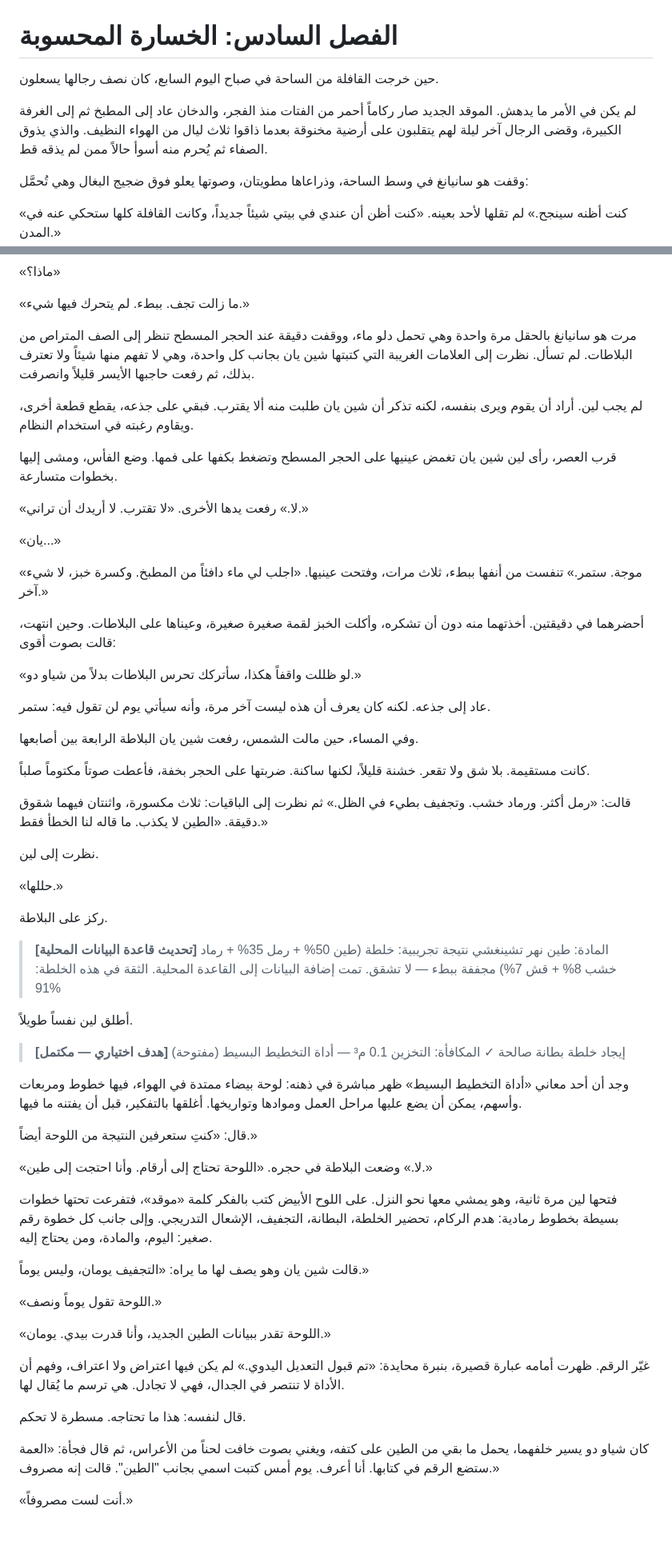
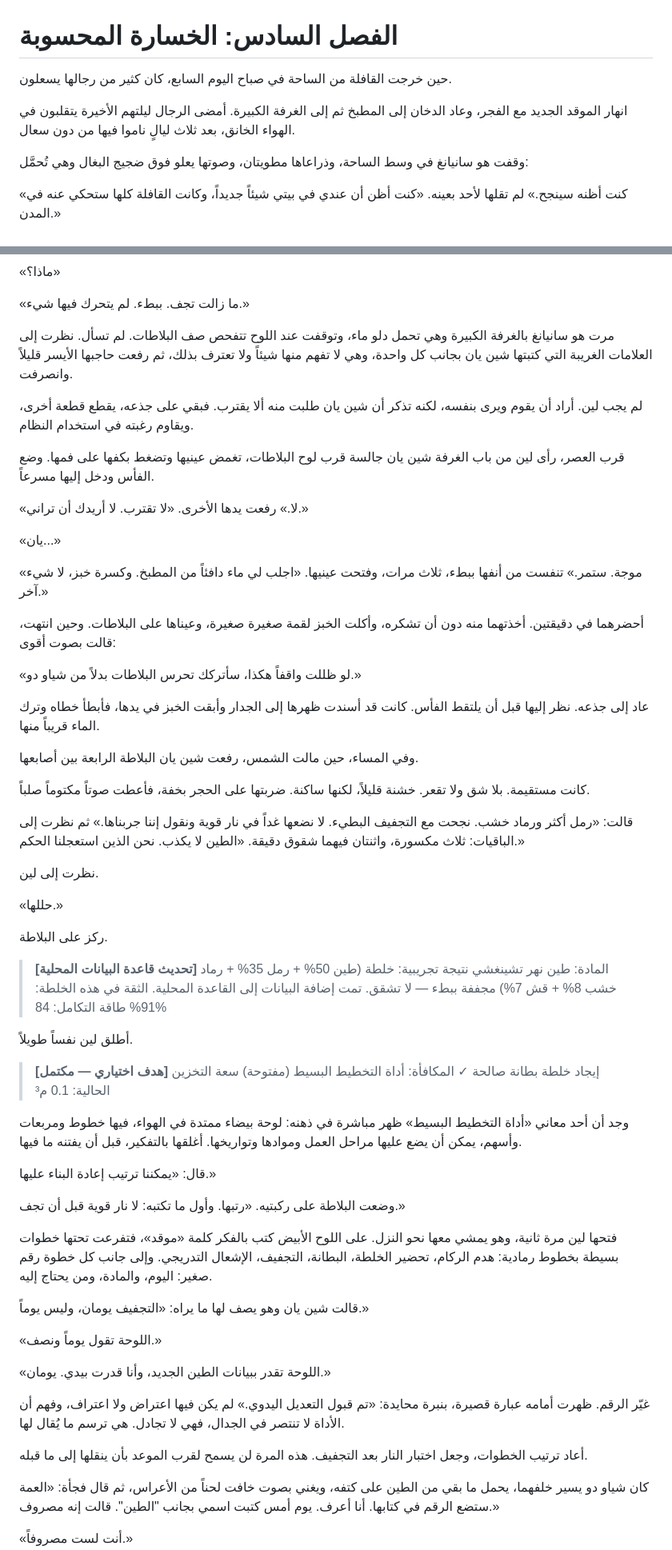
Before and after one commit to learned16/novel, a Markdown page: chapters/006.md, 2 parts joined by grey strips. Shown at 80% size. Rendered like a GitHub page; blank space fills up the shorter version.

```diff
--- a/chapters/006.md
+++ b/chapters/006.md
@@ -1,8 +1,8 @@
 # الفصل السادس: الخسارة المحسوبة
 
-حين خرجت القافلة من الساحة في صباح اليوم السابع، كان نصف رجالها يسعلون.
+حين خرجت القافلة من الساحة في صباح اليوم السابع، كان كثير من رجالها يسعلون.
 
-لم يكن في الأمر ما يدهش. الموقد الجديد صار ركاماً أحمر من الفتات منذ الفجر، والدخان عاد إلى المطبخ ثم إلى الغرفة الكبيرة، وقضى الرجال آخر ليلة لهم يتقلبون على أرضية مخنوقة بعدما ذاقوا ثلاث ليال من الهواء النظيف. والذي يذوق الصفاء ثم يُحرم منه أسوأ حالاً ممن لم يذقه قط.
+انهار الموقد الجديد مع الفجر، وعاد الدخان إلى المطبخ ثم إلى الغرفة الكبيرة. أمضى الرجال ليلتهم الأخيرة يتقلبون في الهواء الخانق، بعد ثلاث ليالٍ ناموا فيها من دون سعال.
 
 وقفت هو سانيانغ في وسط الساحة، وذراعاها مطويتان، وصوتها يعلو فوق ضجيج البغال وهي تُحمَّل:
 
@@ -151,11 +157,11 @@
 
 «ما زالت تجف. ببطء. لم يتحرك فيها شيء.»
 
-مرت هو سانيانغ بالحقل مرة واحدة وهي تحمل دلو ماء، ووقفت دقيقة عند الحجر المسطح تنظر إلى الصف المتراص من البلاطات. لم تسأل. نظرت إلى العلامات الغريبة التي كتبتها شين يان بجانب كل واحدة، وهي لا تفهم منها شيئاً ولا تعترف بذلك، ثم رفعت حاجبها الأيسر قليلاً وانصرفت.
+مرت هو سانيانغ بالغرفة الكبيرة وهي تحمل دلو ماء، وتوقفت عند اللوح تتفحص صف البلاطات. لم تسأل. نظرت إلى العلامات الغريبة التي كتبتها شين يان بجانب كل واحدة، وهي لا تفهم منها شيئاً ولا تعترف بذلك، ثم رفعت حاجبها الأيسر قليلاً وانصرفت.
 
 لم يجب لين. أراد أن يقوم ويرى بنفسه، لكنه تذكر أن شين يان طلبت منه ألا يقترب. فبقي على جذعه، يقطع قطعة أخرى، ويقاوم رغبته في استخدام النظام.
 
-قرب العصر، رأى لين شين يان تغمض عينيها على الحجر المسطح وتضغط بكفها على فمها. وضع الفأس، ومشى إليها بخطوات متسارعة.
+قرب العصر، رأى لين من باب الغرفة شين يان جالسة قرب لوح البلاطات، تغمض عينيها وتضغط بكفها على فمها. وضع الفأس ودخل إليها مسرعاً.
 
 «لا.» رفعت يدها الأخرى. «لا تقترب. لا أريدك أن تراني.»
 
@@ -167,13 +173,13 @@
 
 «لو ظللت واقفاً هكذا، سأتركك تحرس البلاطات بدلاً من شياو دو.»
 
-عاد إلى جذعه. لكنه كان يعرف أن هذه ليست آخر مرة، وأنه سيأتي يوم لن تقول فيه: ستمر.
+عاد إلى جذعه. نظر إليها قبل أن يلتقط الفأس. كانت قد أسندت ظهرها إلى الجدار وأبقت الخبز في يدها، فأبطأ خطاه وترك الماء قريباً منها.
 
 وفي المساء، حين مالت الشمس، رفعت شين يان البلاطة الرابعة بين أصابعها.
 
 كانت مستقيمة. بلا شق ولا تقعر. خشنة قليلاً، لكنها ساكنة. ضربتها على الحجر بخفة، فأعطت صوتاً مكتوماً صلباً.
 
-قالت: «رمل أكثر. ورماد خشب. وتجفيف بطيء في الظل.» ثم نظرت إلى الباقيات: ثلاث مكسورة، واثنتان فيهما شقوق دقيقة. «الطين لا يكذب. ما قاله لنا الخطأ فقط.»
+قالت: «رمل أكثر ورماد خشب. نجحت مع التجفيف البطيء. لا نضعها غداً في نار قوية ونقول إننا جربناها.» ثم نظرت إلى الباقيات: ثلاث مكسورة، واثنتان فيهما شقوق دقيقة. «الطين لا يكذب. نحن الذين استعجلنا الحكم.»
 
 نظرت إلى لين.
 
@@ -186,18 +192,20 @@
 > نتيجة تجريبية: خلطة (طين 50% + رمل 35% + رماد خشب 8% + قش 7%) مجففة ببطء — لا تشقق.
 > تمت إضافة البيانات إلى القاعدة المحلية.
 > الثقة في هذه الخلطة: 91%
+> طاقة التكامل: 84%
 
 أطلق لين نفساً طويلاً.
 
 > **[هدف اختياري — مكتمل]**
 > إيجاد خلطة بطانة صالحة ✓
-> المكافأة: التخزين 0.1 م³ — أداة التخطيط البسيط (مفتوحة)
+> المكافأة: أداة التخطيط البسيط (مفتوحة)
+> سعة التخزين الحالية: 0.1 م³
 
 وجد أن أحد معاني «أداة التخطيط البسيط» ظهر مباشرة في ذهنه: لوحة بيضاء ممتدة في الهواء، فيها خطوط ومربعات وأسهم، يمكن أن يضع عليها مراحل العمل وموادها وتواريخها. أغلقها بالتفكير، قبل أن يفتنه ما فيها.
 
-قال: «كنتِ ستعرفين النتيجة من اللوحة أيضاً.»
+قال: «يمكننا ترتيب إعادة البناء عليها.»
 
-«لا.» وضعت البلاطة في حجره. «اللوحة تحتاج إلى أرقام. وأنا احتجت إلى طين.»
+وضعت البلاطة على ركبتيه. «رتبها. وأول ما تكتبه: لا نار قوية قبل أن تجف.»
 
 فتحها لين مرة ثانية، وهو يمشي معها نحو النزل. على اللوح الأبيض كتب بالفكر كلمة «موقد»، فتفرعت تحتها خطوات بسيطة بخطوط رمادية: هدم الركام، تحضير الخلطة، البطانة، التجفيف، الإشعال التدريجي. وإلى جانب كل خطوة رقم صغير: اليوم، والمادة، ومن يحتاج إليه.
 
@@ -209,7 +217,7 @@
 
 غيّر الرقم. ظهرت أمامه عبارة قصيرة، بنبرة محايدة: «تم قبول التعديل اليدوي.» لم يكن فيها اعتراض ولا اعتراف، وفهم أن الأداة لا تنتصر في الجدال، فهي لا تجادل. هي ترسم ما يُقال لها.
 
-قال لنفسه: هذا ما تحتاجه. مسطرة لا تحكم.
+أعاد ترتيب الخطوات، وجعل اختبار النار بعد التجفيف. هذه المرة لن يسمح لقرب الموعد بأن ينقلها إلى ما قبله.
 
 كان شياو دو يسير خلفهما، يحمل ما بقي من الطين على كتفه، ويغني بصوت خافت لحناً من الأعراس، ثم قال فجأة: «العمة ستضع الرقم في كتابها. أنا أعرف. يوم أمس كتبت اسمي بجانب "الطين". قالت إنه مصروف.»
 
```
Also changed, not shown: other parts of chapters/006.md (+22 -16 lines).
